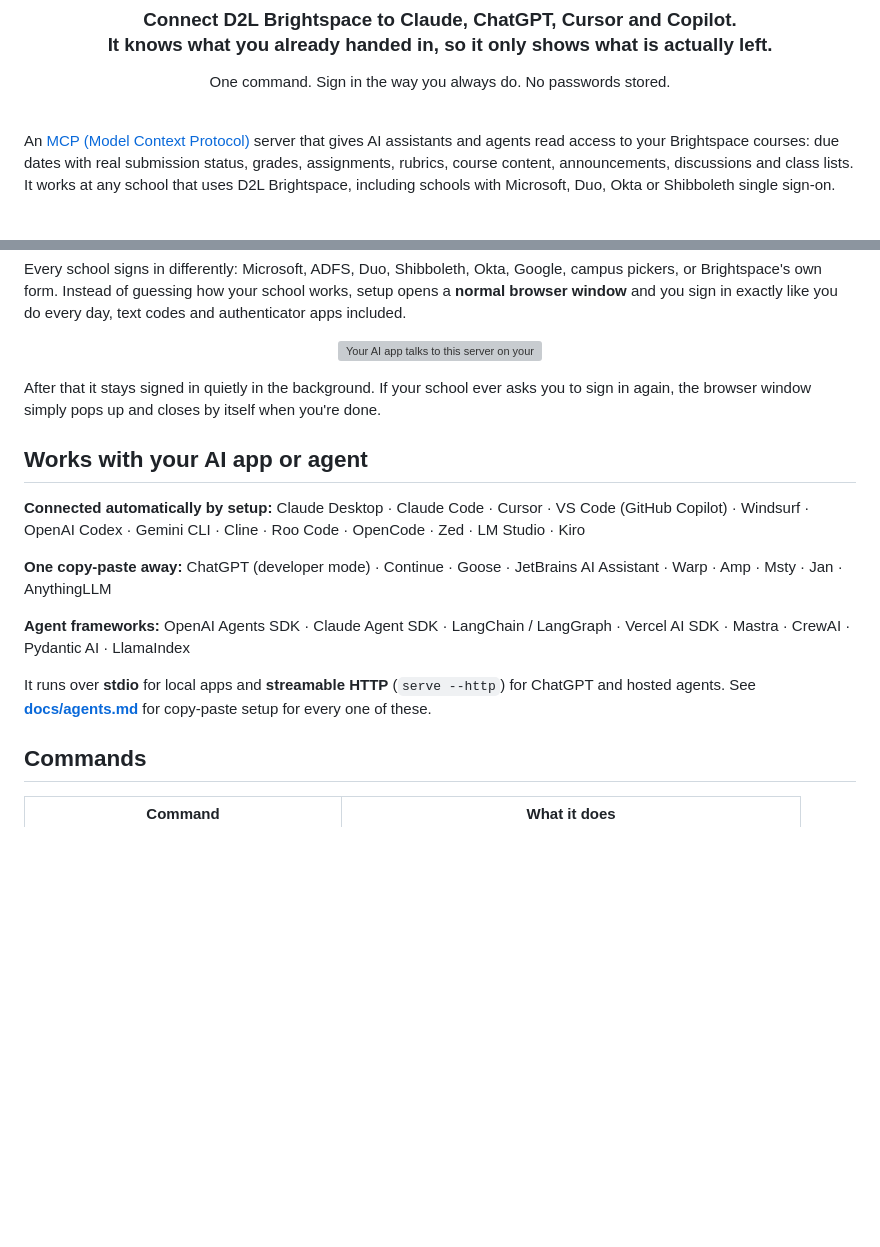
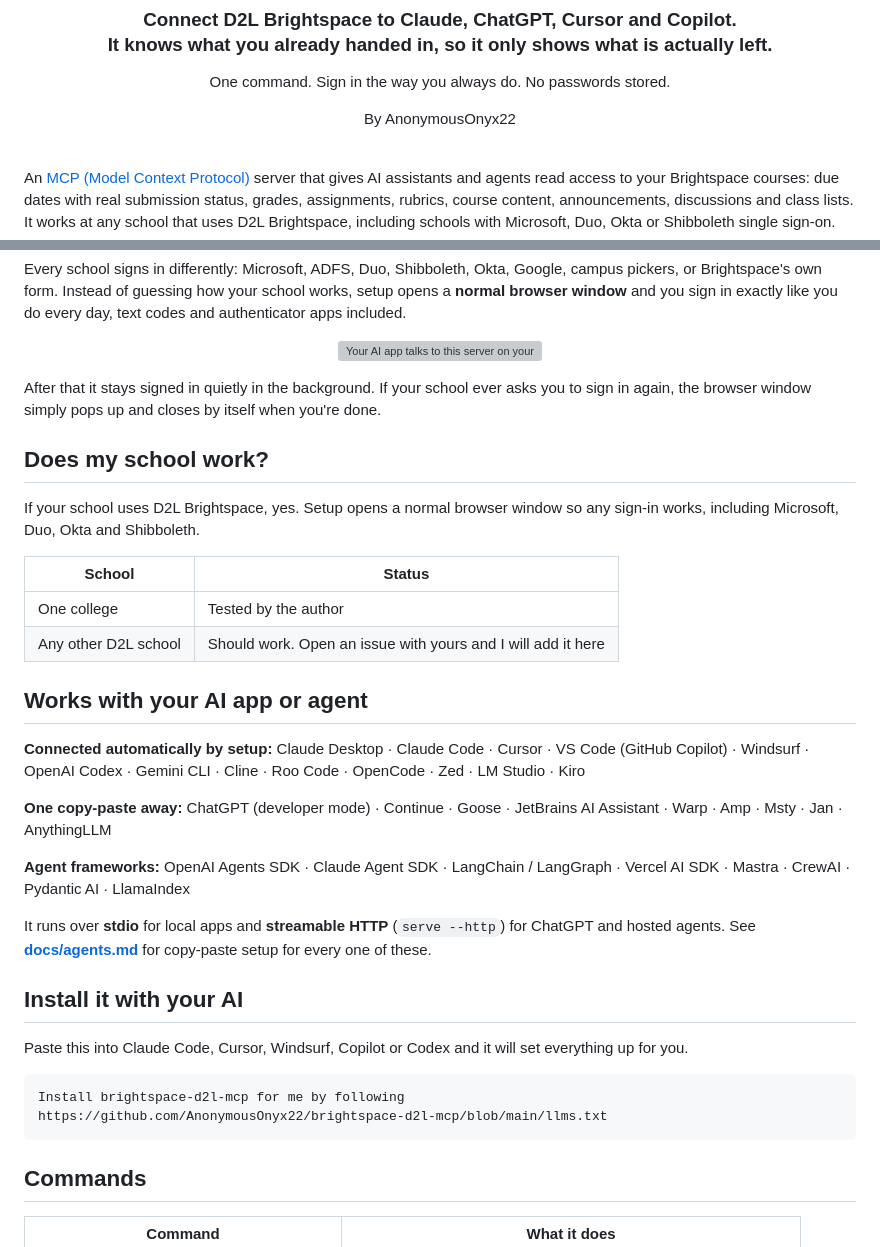
Before and after one commit to AnonymousOnyx22/brightspace-d2l-mcp, a Markdown page: README.md, 2 parts joined by grey strips. Drawn GitHub-style; blank space fills up the shorter version; grey boxes are pictures that could not be loaded.

Commit message:
Add byline, install-with-AI prompt and schools section
Co-Authored-By: Claude Sonnet 5.5 <noreply@anthropic.com>
Claude-Session: https://claude.ai/code/session_01HiAxBiMxPBVuLY7wmhFa5f

````diff
--- a/README.md
+++ b/README.md
@@ -14,6 +14,8 @@
 <h3 align="center">Connect D2L Brightspace to Claude, ChatGPT, Cursor and Copilot.<br>It knows what you already handed in, so it only shows what is actually left.</h3>
 
 <p align="center">One command. Sign in the way you always do. No passwords stored.</p>
+
+<p align="center">By AnonymousOnyx22</p>
 
 <br>
 
@@ -95,6 +97,15 @@ Instead of guessing how your school works, setup opens a **normal browser window
 
 After that it stays signed in quietly in the background. If your school ever asks you to sign in again, the browser window simply pops up and closes by itself when you're done.
 
+## Does my school work?
+
+If your school uses D2L Brightspace, yes. Setup opens a normal browser window so any sign-in works, including Microsoft, Duo, Okta and Shibboleth.
+
+| School | Status |
+|---|---|
+| One college | Tested by the author |
+| Any other D2L school | Should work. Open an issue with yours and I will add it here |
+
 ## Works with your AI app or agent
 
 **Connected automatically by setup:**
@@ -108,6 +119,15 @@ OpenAI Agents SDK · Claude Agent SDK · LangChain / LangGraph · Vercel AI SDK
 
 It runs over **stdio** for local apps and **streamable HTTP** (`serve --http`) for ChatGPT and hosted agents.
 See **[docs/agents.md](docs/agents.md)** for copy-paste setup for every one of these.
+
+## Install it with your AI
+
+Paste this into Claude Code, Cursor, Windsurf, Copilot or Codex and it will set everything up for you.
+
+```text
+Install brightspace-d2l-mcp for me by following
+https://github.com/AnonymousOnyx22/brightspace-d2l-mcp/blob/main/llms.txt
+```
 
 ## Commands
 
````
